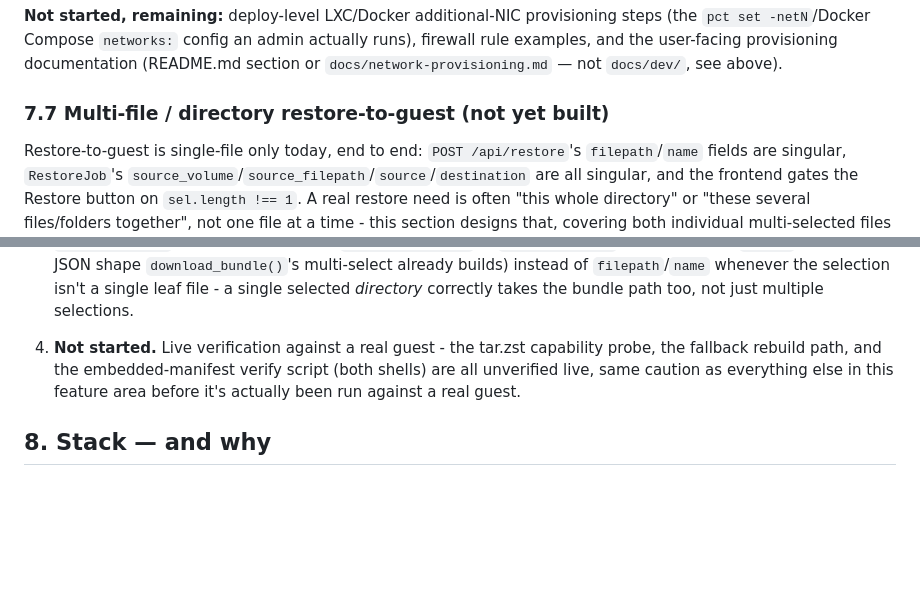
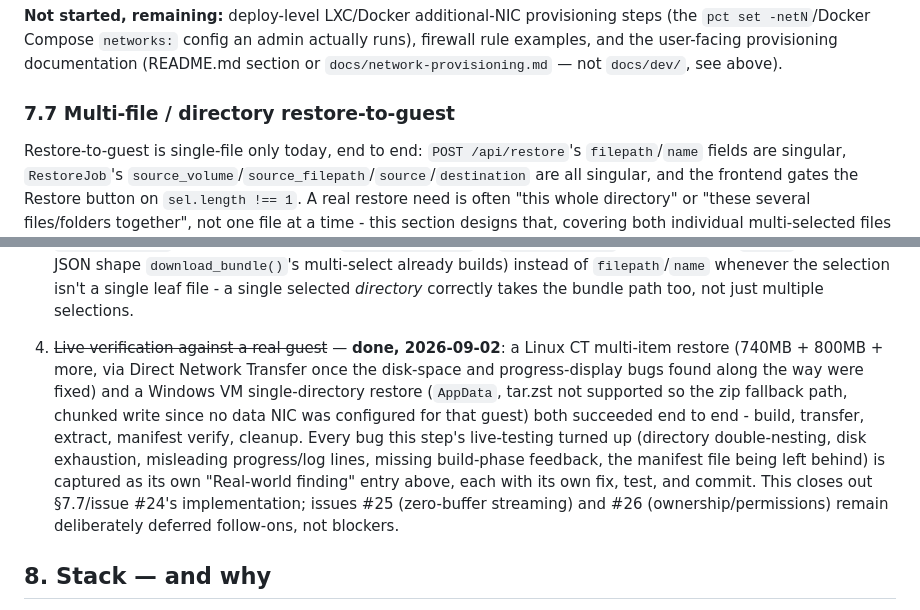
Before and after one commit to treycentric/pve-flr-portal, a Markdown page: docs/plan.md, 2 parts joined by grey strips. Drawn GitHub-style; blank space fills up the shorter version.

```diff
--- a/docs/plan.md
+++ b/docs/plan.md
@@ -1461,7 +1461,7 @@ config an admin actually runs), firewall rule examples, and the
 user-facing provisioning documentation (README.md section or
 `docs/network-provisioning.md` — not `docs/dev/`, see above).
 
-### 7.7 Multi-file / directory restore-to-guest (not yet built)
+### 7.7 Multi-file / directory restore-to-guest
 
 Restore-to-guest is single-file only today, end to end: `POST
 /api/restore`'s `filepath`/`name` fields are singular, `RestoreJob`'s
@@ -1805,11 +1805,21 @@ since it completes restore-to-guest rather than standing apart from it.
    already builds) instead of `filepath`/`name` whenever the selection
    isn't a single leaf file - a single selected *directory* correctly
    takes the bundle path too, not just multiple selections.
-4. **Not started.** Live verification against a real guest - the
-   tar.zst capability probe, the fallback rebuild path, and the
-   embedded-manifest verify script (both shells) are all unverified
-   live, same caution as everything else in this feature area before
-   it's actually been run against a real guest.
+4. ~~Live verification against a real guest~~ — **done, 2026-09-02**:
+   a Linux CT multi-item restore (740MB + 800MB + more, via Direct
+   Network Transfer once the disk-space and progress-display bugs found
+   along the way were fixed) and a Windows VM single-directory restore
+   (`AppData`, tar.zst not supported so the zip fallback path, chunked
+   write since no data NIC was configured for that guest) both
+   succeeded end to end - build, transfer, extract, manifest verify,
+   cleanup. Every bug this step's live-testing turned up (directory
+   double-nesting, disk exhaustion, misleading progress/log lines,
+   missing build-phase feedback, the manifest file being left behind)
+   is captured as its own "Real-world finding" entry above, each with
+   its own fix, test, and commit. This closes out §7.7/issue #24's
+   implementation; issues #25 (zero-buffer streaming) and #26
+   (ownership/permissions) remain deliberately deferred follow-ons, not
+   blockers.
 
 ## 8. Stack — and why
 
```
Also changed, not shown: TODO.md (+39 -34 lines).
